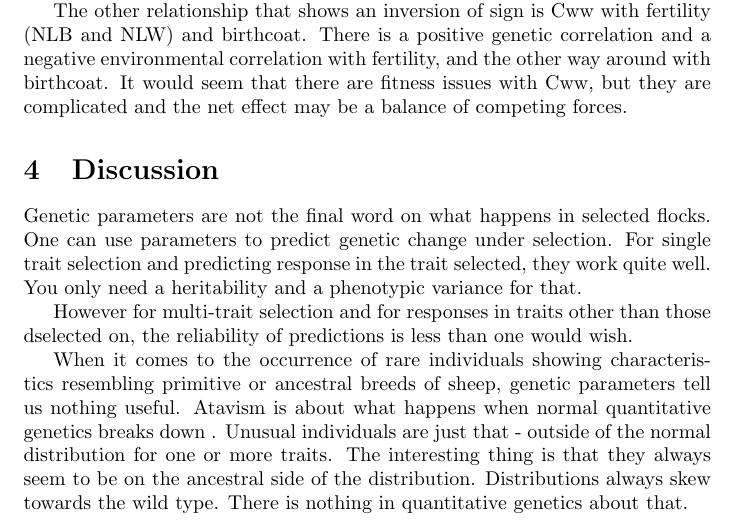
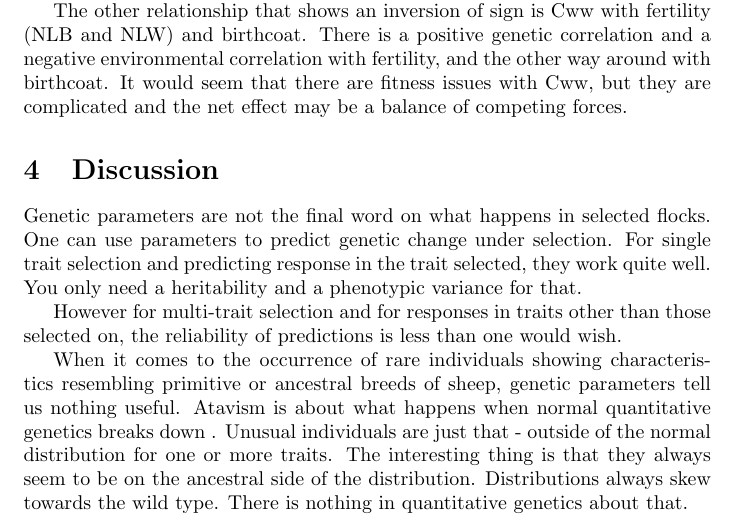
Before and after one commit to nevillejackson/atavistic-sheep, a LaTeX document (mev-rewrite/supplementary/genetic-parameters/psparam.tex): part of page 24 of 26, cut so that both start at the same text. Compiled offline with pdfLaTeX.

Commit message:
Typo in psparam.tex

```diff
--- a/mev-rewrite/supplementary/genetic-parameters/psparam.tex
+++ b/mev-rewrite/supplementary/genetic-parameters/psparam.tex
@@ -92,7 +92,7 @@ The other relationship that shows an inversion of sign is Cww with fertility (NL
 \section{Discussion}
 Genetic parameters are not the final word on what happens in selected flocks. One can use parameters to predict genetic change under selection. For single trait selection and predicting response in the trait selected, they work quite well. You only need a heritability and a phenotypic variance for that.
 
-However for multi-trait selection and for responses in traits other than those dselected on, the reliability of predictions is less than one would wish.
+However for multi-trait selection and for responses in traits other than those selected on, the reliability of predictions is less than one would wish.
 
 When it comes to the occurrence of rare individuals showing  characteristics resembling primitive or ancestral breeds of sheep, genetic parameters tell us nothing useful. Atavism is about what happens when normal quantitative genetics breaks down . Unusual individuals are just that - outside of the normal distribution for one or more traits. The interesting thing is that they always seem to be on the ancestral side of the distribution. Distributions always skew towards the wild type. There is nothing in quantitative genetics about that.
 
```
Also changed, not shown: mev-rewrite/supplementary/genetic-parameters/psparam.pdf.
